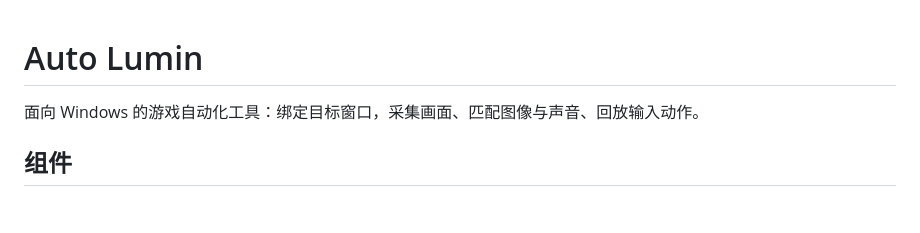
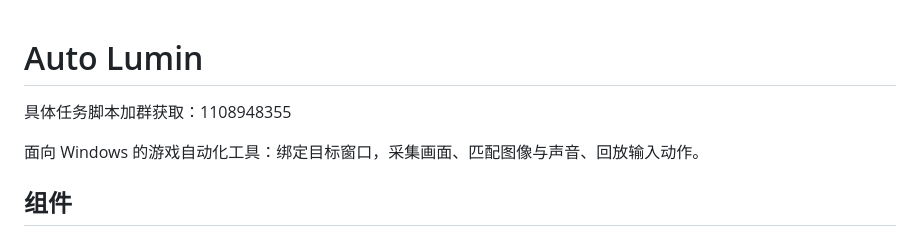
Before and after one commit to sueenthear/Auto-Lumin, a Markdown page: README.md, the part around the change. Drawn GitHub-style; blank space fills up the shorter version.

Commit message:
docs: 添加任务脚本获取群号

```diff
--- a/README.md
+++ b/README.md
@@ -1,4 +1,6 @@
 # Auto Lumin
+
+具体任务脚本加群获取：1108948355
 
 面向 Windows 的游戏自动化工具：绑定目标窗口，采集画面、匹配图像与声音、回放输入动作。
 
```
